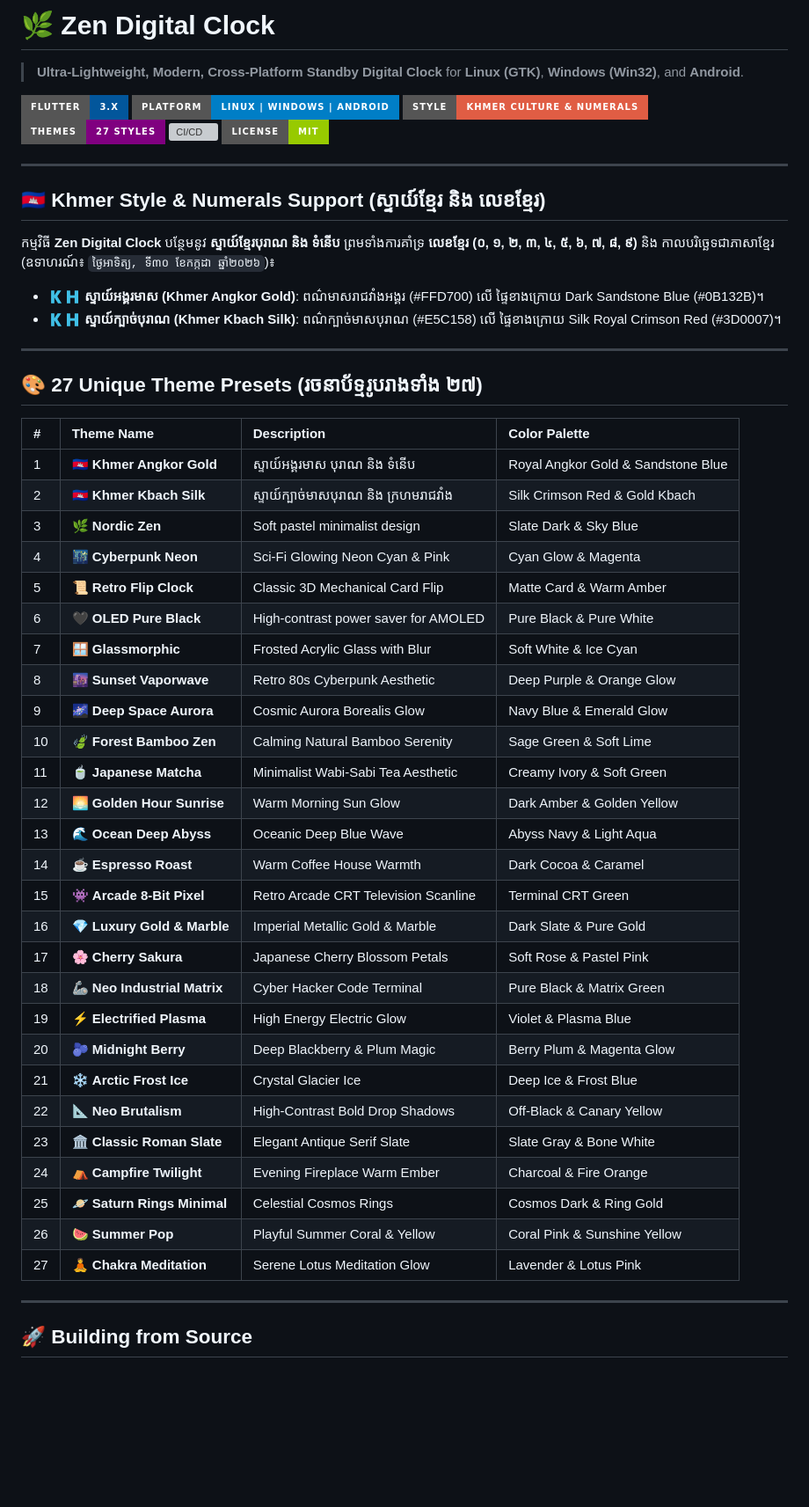
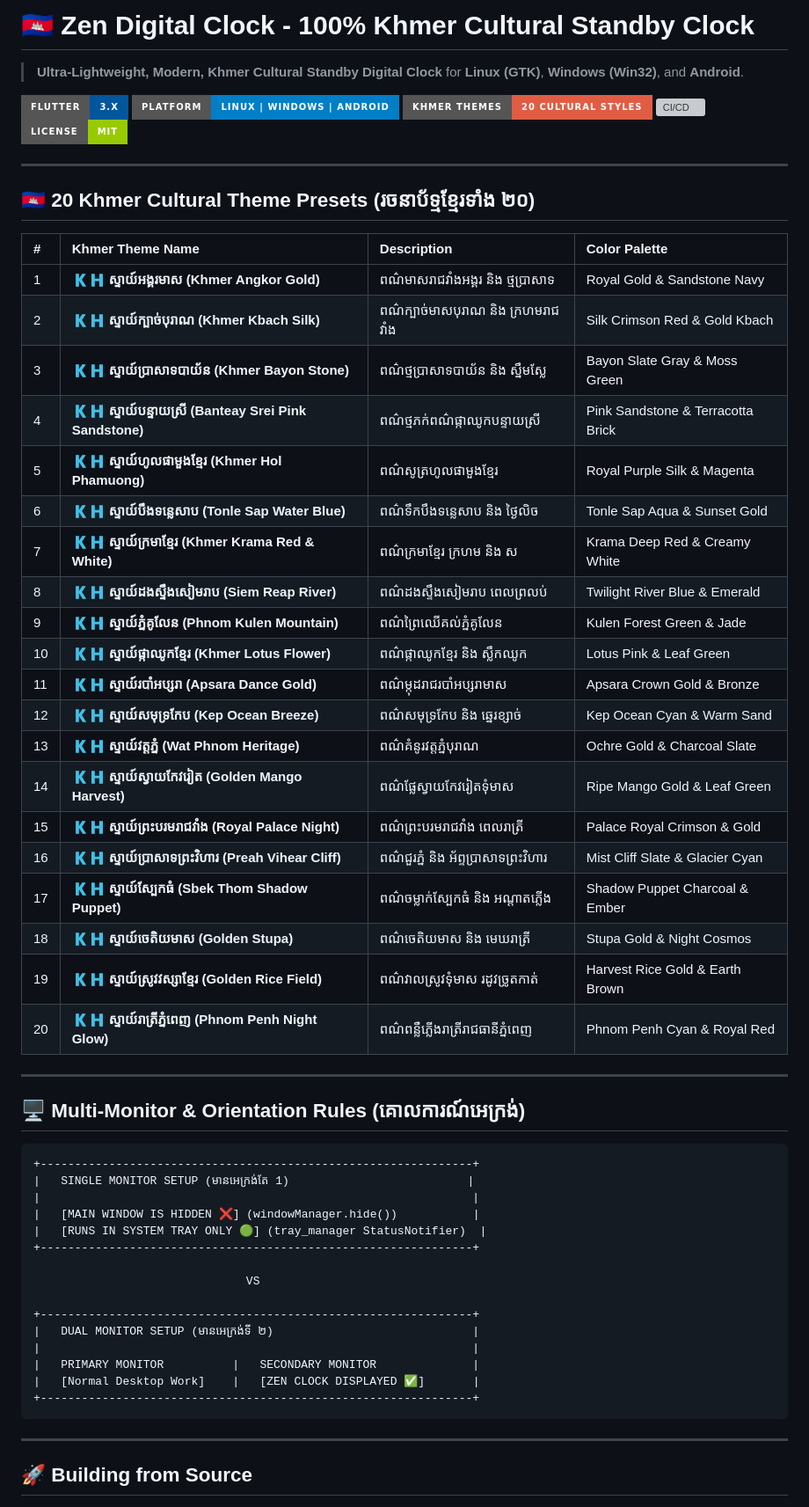
Before and after one commit to vathsathya/zen-clock, a Markdown page: README.md, the part around the change. Shown at 88% size. Drawn GitHub-style; badges without logos; blank space fills up the shorter version; grey boxes are pictures that could not be loaded.

Commit message:
docs: update README to feature 20 100% Khmer Cultural Themes

````diff
--- a/README.md
+++ b/README.md
@@ -1,56 +1,61 @@
-# 🌿 Zen Digital Clock
+# 🇰🇭 Zen Digital Clock - 100% Khmer Cultural Standby Clock
 
-> **Ultra-Lightweight, Modern, Cross-Platform Standby Digital Clock** for **Linux (GTK)**, **Windows (Win32)**, and **Android**.
+> **Ultra-Lightweight, Modern, Khmer Cultural Standby Digital Clock** for **Linux (GTK)**, **Windows (Win32)**, and **Android**.
 
 ![Flutter](https://img.shields.io/badge/Flutter-3.x-02569B?style=for-the-badge&logo=flutter&logoColor=white)
 ![Platform](https://img.shields.io/badge/Platform-Linux%20%7C%20Windows%20%7C%20Android-blue?style=for-the-badge)
-![Khmer Style](https://img.shields.io/badge/Style-Khmer%20Culture%20%26%20Numerals-red?style=for-the-badge)
-![Themes](https://img.shields.io/badge/Themes-27%20Styles-purple?style=for-the-badge)
+![Khmer Themes](https://img.shields.io/badge/Khmer%20Themes-20%20Cultural%20Styles-red?style=for-the-badge)
 ![CI/CD](https://img.shields.io/badge/CI%2FCD-GitHub%20Actions-2088FF?style=for-the-badge&logo=githubactions&logoColor=white)
 ![License](https://img.shields.io/badge/License-MIT-green?style=for-the-badge)
 
 ---
 
-## 🇰🇭 Khmer Style & Numerals Support (ស្ទាយ៍ខ្មែរ និង លេខខ្មែរ)
+## 🇰🇭 20 Khmer Cultural Theme Presets (រចនាប័ទ្មខ្មែរទាំង ២០)
 
-កម្មវិធី **Zen Digital Clock** បន្ថែមនូវ **ស្ទាយ៍ខ្មែរបុរាណ និង ទំនើប** ព្រមទាំងការគាំទ្រ **លេខខ្មែរ (០, ១, ២, ៣, ៤, ៥, ៦, ៧, ៨, ៩)** និង កាលបរិច្ឆេទជាភាសាខ្មែរ (ឧទាហរណ៍៖ `ថ្ងៃអាទិត្យ, ទី៣០ ខែកក្កដា ឆ្នាំ២០២៦`)៖
-
-- 🇰🇭 **ស្ទាយ៍អង្គរមាស (Khmer Angkor Gold)**: ពណ៌មាសរាជវាំងអង្គរ (#FFD700) លើ ផ្ទៃខាងក្រោយ Dark Sandstone Blue (#0B132B)។
-- 🇰🇭 **ស្ទាយ៍ក្បាច់បុរាណ (Khmer Kbach Silk)**: ពណ៌ក្បាច់មាសបុរាណ (#E5C158) លើ ផ្ទៃខាងក្រោយ Silk Royal Crimson Red (#3D0007)។
+| # | Khmer Theme Name | Description | Color Palette |
+| :--- | :--- | :--- | :--- |
+| 1 | 🇰🇭 **ស្ទាយ៍អង្គរមាស (Khmer Angkor Gold)** | ពណ៌មាសរាជវាំងអង្គរ និង ថ្មប្រាសាទ | Royal Gold & Sandstone Navy |
+| 2 | 🇰🇭 **ស្ទាយ៍ក្បាច់បុរាណ (Khmer Kbach Silk)** | ពណ៌ក្បាច់មាសបុរាណ និង ក្រហមរាជវាំង | Silk Crimson Red & Gold Kbach |
+| 3 | 🇰🇭 **ស្ទាយ៍ប្រាសាទបាយ័ន (Khmer Bayon Stone)** | ពណ៌ថ្មប្រាសាទបាយ័ន និង ស្នឹមស្លែ | Bayon Slate Gray & Moss Green |
+| 4 | 🇰🇭 **ស្ទាយ៍បន្ទាយស្រី (Banteay Srei Pink Sandstone)** | ពណ៌ថ្មភក់ពណ៌ផ្កាឈូកបន្ទាយស្រី | Pink Sandstone & Terracotta Brick |
+| 5 | 🇰🇭 **ស្ទាយ៍ហូលផាមួងខ្មែរ (Khmer Hol Phamuong)** | ពណ៌សូត្រហូលផាមួងខ្មែរ | Royal Purple Silk & Magenta |
+| 6 | 🇰🇭 **ស្ទាយ៍បឹងទន្លេសាប (Tonle Sap Water Blue)** | ពណ៌ទឹកបឹងទន្លេសាប និង ថ្ងៃលិច | Tonle Sap Aqua & Sunset Gold |
+| 7 | 🇰🇭 **ស្ទាយ៍ក្រមាខ្មែរ (Khmer Krama Red & White)** | ពណ៌ក្រមាខ្មែរ ក្រហម និង ស | Krama Deep Red & Creamy White |
+| 8 | 🇰🇭 **ស្ទាយ៍ដងស្ទឹងសៀមរាប (Siem Reap River)** | ពណ៌ដងស្ទឹងសៀមរាប ពេលព្រលប់ | Twilight River Blue & Emerald |
+| 9 | 🇰🇭 **ស្ទាយ៍ភ្នំគូលែន (Phnom Kulen Mountain)** | ពណ៌ព្រៃឈើគល់ភ្នំគូលែន | Kulen Forest Green & Jade |
+| 10 | 🇰🇭 **ស្ទាយ៍ផ្កាឈូកខ្មែរ (Khmer Lotus Flower)** | ពណ៌ផ្កាឈូកខ្មែរ និង ស្លឹកឈូក | Lotus Pink & Leaf Green |
+| 11 | 🇰🇭 **ស្ទាយ៍របាំអប្សរា (Apsara Dance Gold)** | ពណ៌ម្កុដរាជរបាំអប្សរាមាស | Apsara Crown Gold & Bronze |
+| 12 | 🇰🇭 **ស្ទាយ៍សមុទ្រកែប (Kep Ocean Breeze)** | ពណ៌សមុទ្រកែប និង ឆ្នេរខ្សាច់ | Kep Ocean Cyan & Warm Sand |
+| 13 | 🇰🇭 **ស្ទាយ៍វត្តភ្នំ (Wat Phnom Heritage)** | ពណ៌គំនូរវត្តភ្នំបុរាណ | Ochre Gold & Charcoal Slate |
+| 14 | 🇰🇭 **ស្ទាយ៍ស្វាយកែវរៀត (Golden Mango Harvest)** | ពណ៌ផ្លែស្វាយកែវរៀតទុំមាស | Ripe Mango Gold & Leaf Green |
+| 15 | 🇰🇭 **ស្ទាយ៍ព្រះបរមរាជវាំង (Royal Palace Night)** | ពណ៌ព្រះបរមរាជវាំង ពេលរាត្រី | Palace Royal Crimson & Gold |
+| 16 | 🇰🇭 **ស្ទាយ៍ប្រាសាទព្រះវិហារ (Preah Vihear Cliff)** | ពណ៌ជួរភ្នំ និង អ័ព្ទប្រាសាទព្រះវិហារ | Mist Cliff Slate & Glacier Cyan |
+| 17 | 🇰🇭 **ស្ទាយ៍ស្បែកធំ (Sbek Thom Shadow Puppet)** | ពណ៌ចម្លាក់ស្បែកធំ និង អណ្ដាតភ្លើង | Shadow Puppet Charcoal & Ember |
+| 18 | 🇰🇭 **ស្ទាយ៍ចេតិយមាស (Golden Stupa)** | ពណ៌ចេតិយមាស និង មេឃរាត្រី | Stupa Gold & Night Cosmos |
+| 19 | 🇰🇭 **ស្ទាយ៍ស្រូវវស្សាខ្មែរ (Golden Rice Field)** | ពណ៌វាលស្រូវទុំមាស រដូវច្រូតកាត់ | Harvest Rice Gold & Earth Brown |
+| 20 | 🇰🇭 **ស្ទាយ៍រាត្រីភ្នំពេញ (Phnom Penh Night Glow)** | ពណ៌ពន្លឺភ្លើងរាត្រីរាជធានីភ្នំពេញ | Phnom Penh Cyan & Royal Red |
 
 ---
 
-## 🎨 27 Unique Theme Presets (រចនាប័ទ្មរូបរាងទាំង ២៧)
+## 🖥️ Multi-Monitor & Orientation Rules (គោលការណ៍អេក្រង់)
 
-| # | Theme Name | Description | Color Palette |
-| :--- | :--- | :--- | :--- |
-| 1 | 🇰🇭 **Khmer Angkor Gold** | ស្ទាយ៍អង្គរមាស បុរាណ និង ទំនើប | Royal Angkor Gold & Sandstone Blue |
-| 2 | 🇰🇭 **Khmer Kbach Silk** | ស្ទាយ៍ក្បាច់មាសបុរាណ និង ក្រហមរាជវាំង | Silk Crimson Red & Gold Kbach |
-| 3 | 🌿 **Nordic Zen** | Soft pastel minimalist design | Slate Dark & Sky Blue |
-| 4 | 🌃 **Cyberpunk Neon** | Sci-Fi Glowing Neon Cyan & Pink | Cyan Glow & Magenta |
-| 5 | 📜 **Retro Flip Clock** | Classic 3D Mechanical Card Flip | Matte Card & Warm Amber |
-| 6 | 🖤 **OLED Pure Black** | High-contrast power saver for AMOLED | Pure Black & Pure White |
-| 7 | 🪟 **Glassmorphic** | Frosted Acrylic Glass with Blur | Soft White & Ice Cyan |
-| 8 | 🌆 **Sunset Vaporwave** | Retro 80s Cyberpunk Aesthetic | Deep Purple & Orange Glow |
-| 9 | 🌌 **Deep Space Aurora** | Cosmic Aurora Borealis Glow | Navy Blue & Emerald Glow |
-| 10 | 🍃 **Forest Bamboo Zen** | Calming Natural Bamboo Serenity | Sage Green & Soft Lime |
-| 11 | 🍵 **Japanese Matcha** | Minimalist Wabi-Sabi Tea Aesthetic | Creamy Ivory & Soft Green |
-| 12 | 🌅 **Golden Hour Sunrise** | Warm Morning Sun Glow | Dark Amber & Golden Yellow |
-| 13 | 🌊 **Ocean Deep Abyss** | Oceanic Deep Blue Wave | Abyss Navy & Light Aqua |
-| 14 | ☕ **Espresso Roast** | Warm Coffee House Warmth | Dark Cocoa & Caramel |
-| 15 | 👾 **Arcade 8-Bit Pixel** | Retro Arcade CRT Television Scanline | Terminal CRT Green |
-| 16 | 💎 **Luxury Gold & Marble** | Imperial Metallic Gold & Marble | Dark Slate & Pure Gold |
-| 17 | 🌸 **Cherry Sakura** | Japanese Cherry Blossom Petals | Soft Rose & Pastel Pink |
-| 18 | 🦾 **Neo Industrial Matrix** | Cyber Hacker Code Terminal | Pure Black & Matrix Green |
-| 19 | ⚡ **Electrified Plasma** | High Energy Electric Glow | Violet & Plasma Blue |
-| 20 | 🫐 **Midnight Berry** | Deep Blackberry & Plum Magic | Berry Plum & Magenta Glow |
-| 21 | ❄️ **Arctic Frost Ice** | Crystal Glacier Ice | Deep Ice & Frost Blue |
-| 22 | 📐 **Neo Brutalism** | High-Contrast Bold Drop Shadows | Off-Black & Canary Yellow |
-| 23 | 🏛️ **Classic Roman Slate** | Elegant Antique Serif Slate | Slate Gray & Bone White |
-| 24 | ⛺ **Campfire Twilight** | Evening Fireplace Warm Ember | Charcoal & Fire Orange |
-| 25 | 🪐 **Saturn Rings Minimal** | Celestial Cosmos Rings | Cosmos Dark & Ring Gold |
-| 26 | 🍉 **Summer Pop** | Playful Summer Coral & Yellow | Coral Pink & Sunshine Yellow |
-| 27 | 🧘 **Chakra Meditation** | Serene Lotus Meditation Glow | Lavender & Lotus Pink |
+```
++---------------------------------------------------------------+
+|   SINGLE MONITOR SETUP (មានអេក្រង់តែ 1)                          |
+|                                                               |
+|   [MAIN WINDOW IS HIDDEN ❌] (windowManager.hide())           |
+|   [RUNS IN SYSTEM TRAY ONLY 🟢] (tray_manager StatusNotifier)  |
++---------------------------------------------------------------+
+
+                               VS
+
++---------------------------------------------------------------+
+|   DUAL MONITOR SETUP (មានអេក្រង់ទី ២)                             |
+|                                                               |
+|   PRIMARY MONITOR          |   SECONDARY MONITOR              |
+|   [Normal Desktop Work]    |   [ZEN CLOCK DISPLAYED ✅]       |
++---------------------------------------------------------------+
+```
 
 ---
 
````
